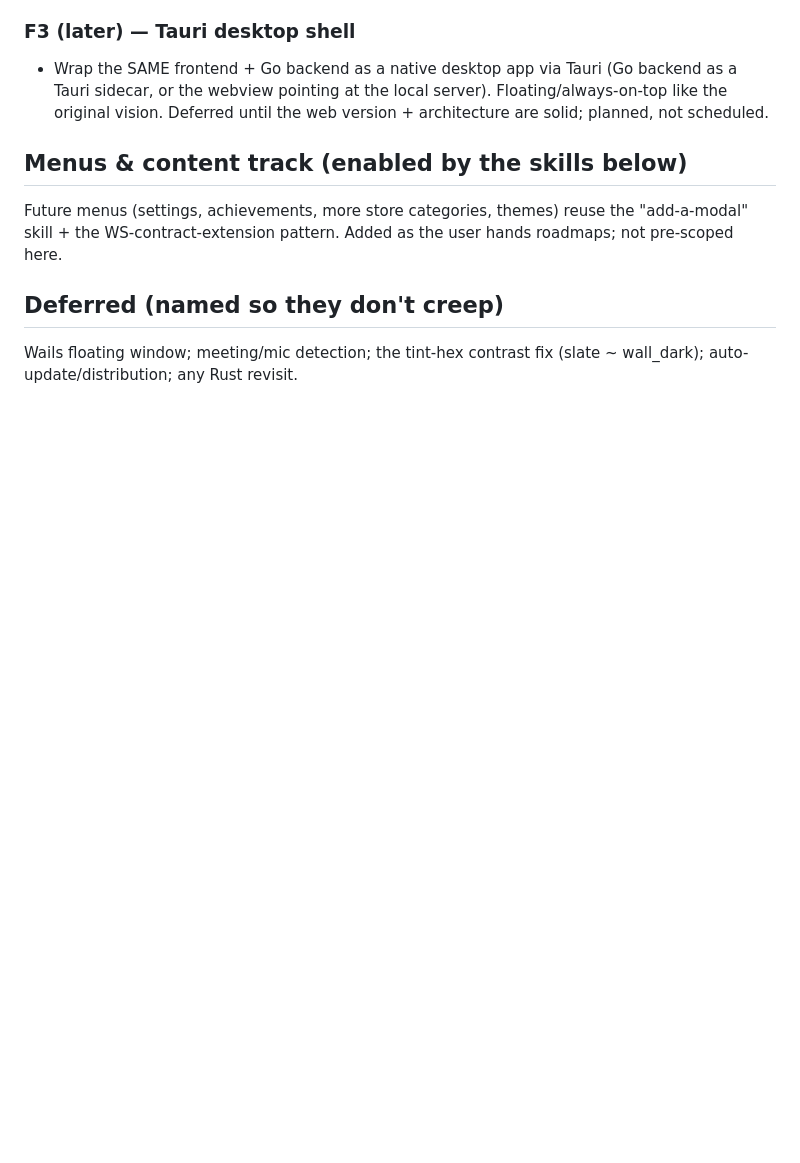
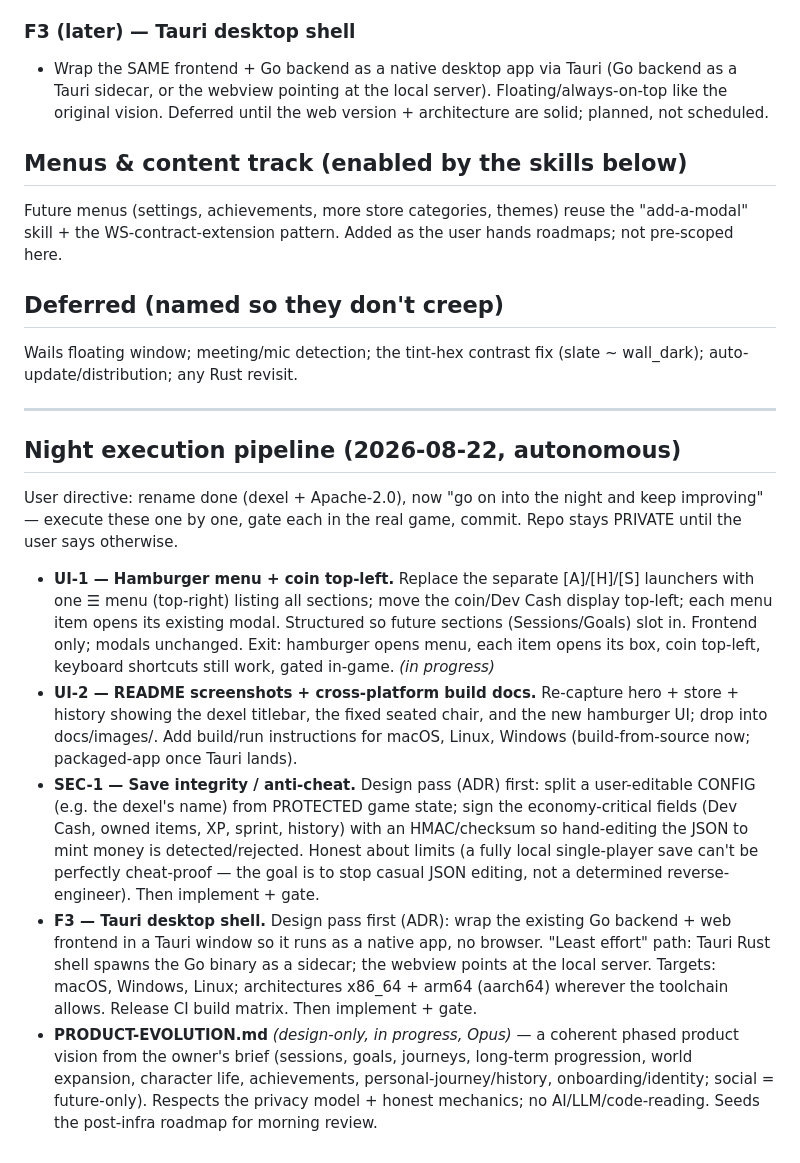
Before and after one commit to jawwadzafar/dexel, a Markdown page: docs/plan/ROADMAP.md, the part around the change. Rendered like a GitHub page; blank space fills up the shorter version.

Commit message:
docs: record the dexel night execution pipeline in the roadmap
Persist the autonomous overnight plan (UI hamburger, README screenshots +
cross-platform build docs, save-integrity/anti-cheat, Tauri desktop shell) plus
the in-progress product-evolution strategy doc, so the plan survives in the repo.

Claude-Session: https://claude.ai/code/session_01AUCCPCv7iGyM8erbdKH5UY

```diff
--- a/docs/plan/ROADMAP.md
+++ b/docs/plan/ROADMAP.md
@@ -155,3 +155,41 @@ user hands roadmaps; not pre-scoped here.
 ## Deferred (named so they don't creep)
 Wails floating window; meeting/mic detection; the tint-hex contrast fix
 (slate ~ wall_dark); auto-update/distribution; any Rust revisit.
+
+---
+
+## Night execution pipeline (2026-08-22, autonomous)
+
+User directive: rename done (dexel + Apache-2.0), now "go on into the night and
+keep improving" — execute these one by one, gate each in the real game, commit.
+Repo stays PRIVATE until the user says otherwise.
+
+- **UI-1 — Hamburger menu + coin top-left.** Replace the separate [A]/[H]/[S]
+  launchers with one ☰ menu (top-right) listing all sections; move the coin/Dev
+  Cash display top-left; each menu item opens its existing modal. Structured so
+  future sections (Sessions/Goals) slot in. Frontend only; modals unchanged.
+  Exit: hamburger opens menu, each item opens its box, coin top-left, keyboard
+  shortcuts still work, gated in-game. *(in progress)*
+- **UI-2 — README screenshots + cross-platform build docs.** Re-capture hero +
+  store + history showing the dexel titlebar, the fixed seated chair, and the new
+  hamburger UI; drop into docs/images/. Add build/run instructions for macOS,
+  Linux, Windows (build-from-source now; packaged-app once Tauri lands).
+- **SEC-1 — Save integrity / anti-cheat.** Design pass (ADR) first: split a
+  user-editable CONFIG (e.g. the dexel's name) from PROTECTED game state; sign
+  the economy-critical fields (Dev Cash, owned items, XP, sprint, history) with
+  an HMAC/checksum so hand-editing the JSON to mint money is detected/rejected.
+  Honest about limits (a fully local single-player save can't be perfectly
+  cheat-proof — the goal is to stop casual JSON editing, not a determined
+  reverse-engineer). Then implement + gate.
+- **F3 — Tauri desktop shell.** Design pass first (ADR): wrap the existing Go
+  backend + web frontend in a Tauri window so it runs as a native app, no
+  browser. "Least effort" path: Tauri Rust shell spawns the Go binary as a
+  sidecar; the webview points at the local server. Targets: macOS, Windows,
+  Linux; architectures x86_64 + arm64 (aarch64) wherever the toolchain allows.
+  Release CI build matrix. Then implement + gate.
+- **PRODUCT-EVOLUTION.md** *(design-only, in progress, Opus)* — a coherent
+  phased product vision from the owner's brief (sessions, goals, journeys,
+  long-term progression, world expansion, character life, achievements,
+  personal-journey/history, onboarding/identity; social = future-only). Respects
+  the privacy model + honest mechanics; no AI/LLM/code-reading. Seeds the
+  post-infra roadmap for morning review.
```
